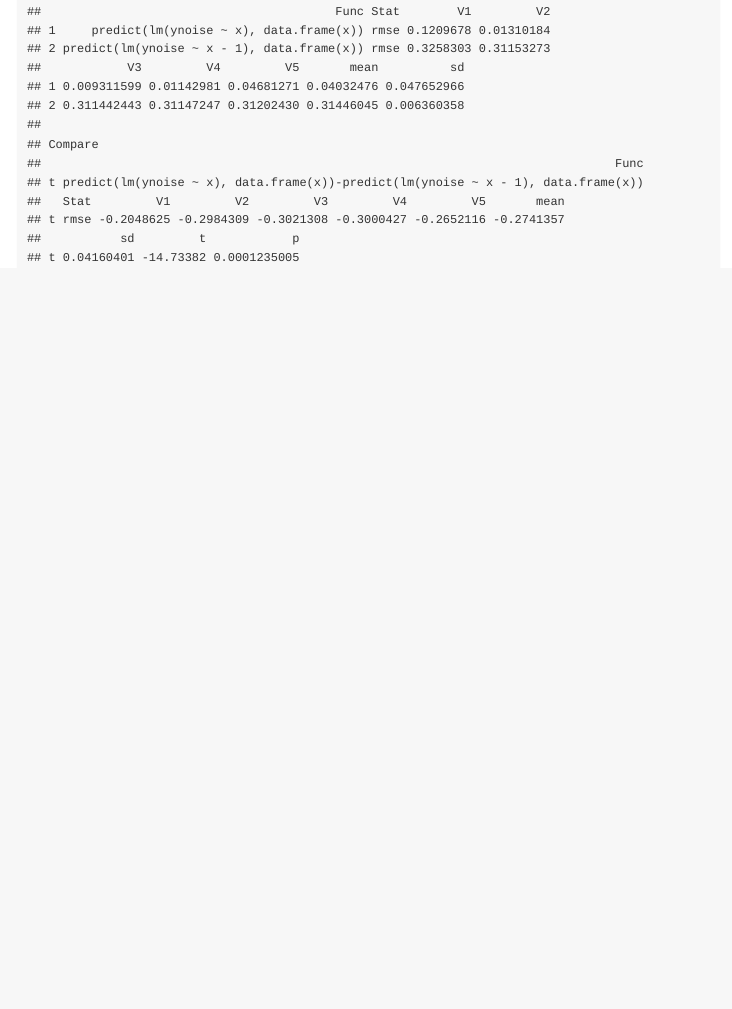
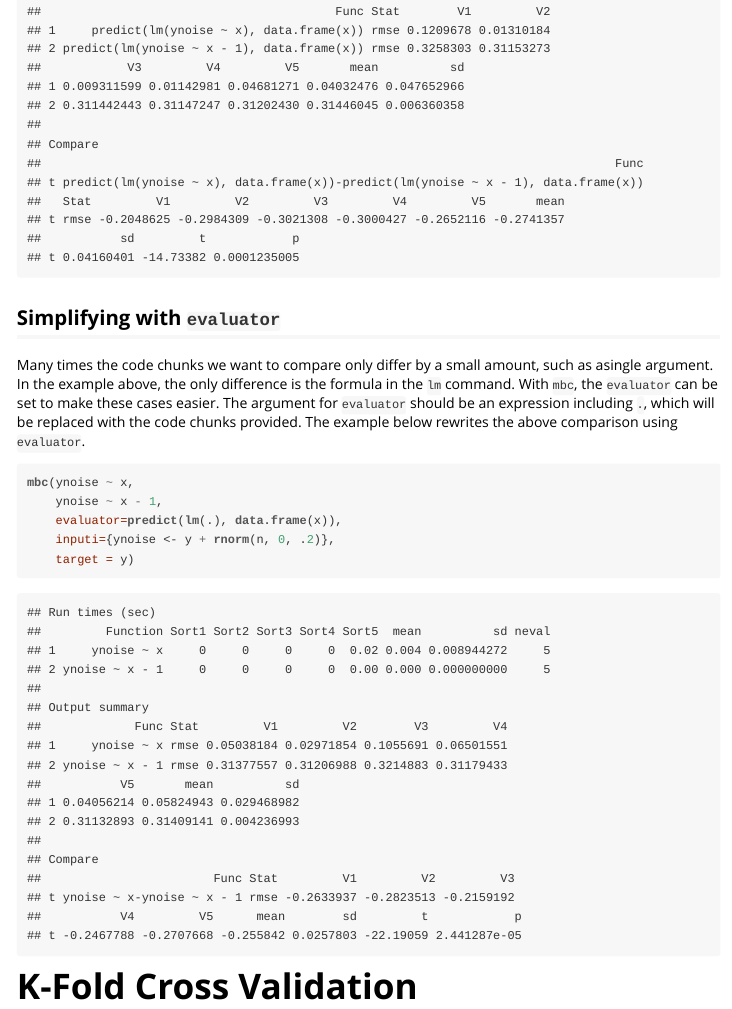
Before and after one commit to CollinErickson/comparer, an R Markdown document (vignettes/comparer.Rmd): the page in a window 1100 px wide, from 4450 px down. The pictures show the output file vignettes/comparer.html that the author committed with the source, opened offline.

Commit message:
Added evaluator to vignette

````diff
--- a/vignettes/comparer.Rmd
+++ b/vignettes/comparer.Rmd
@@ -194,3 +194,24 @@ mbc(predict(lm(ynoise ~ x), data.frame(x)),
     inputi={ynoise <- y + rnorm(n, 0, .2)},
     target = y)
 ```
+
+## Simplifying with `evaluator`
+
+Many times the code chunks we want to compare only differ by a small amount,
+such as asingle argument.
+In the example above, the only difference is the formula in the `lm` command.
+With `mbc`, the `evaluator` can be set to make these cases easier.
+The argument for `evaluator` should be an expression including `.`,
+which will be replaced with the code chunks provided.
+The example below rewrites the above comparison using `evaluator`.
+
+```{r}
+mbc(ynoise ~ x,
+    ynoise ~ x - 1,
+    evaluator=predict(lm(.), data.frame(x)),
+    inputi={ynoise <- y + rnorm(n, 0, .2)},
+    target = y)
+```
+
+
+# K-Fold Cross Validation
````
Also changed, not shown: vignettes/comparer.R (+7 -0 lines), vignettes/comparer.html.
